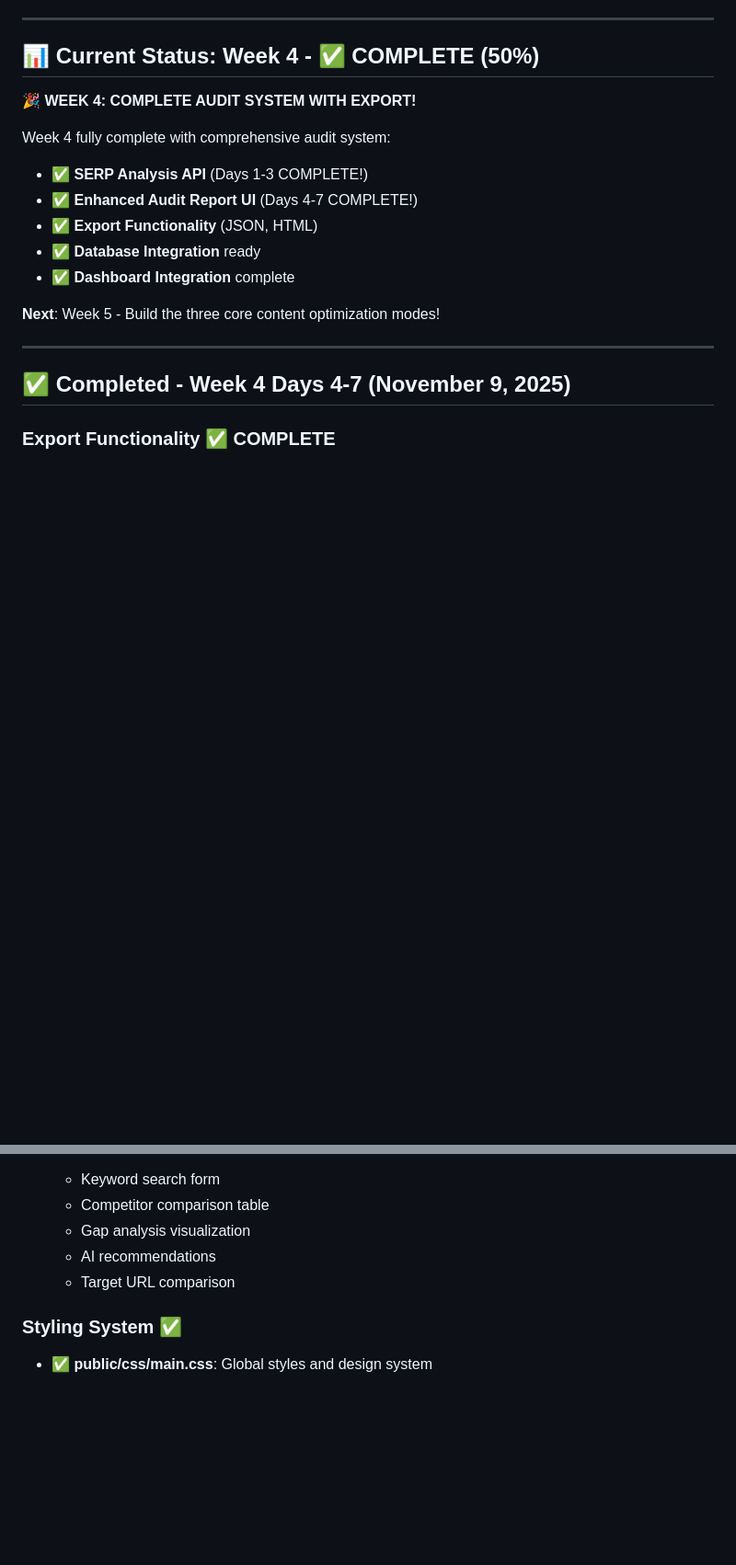
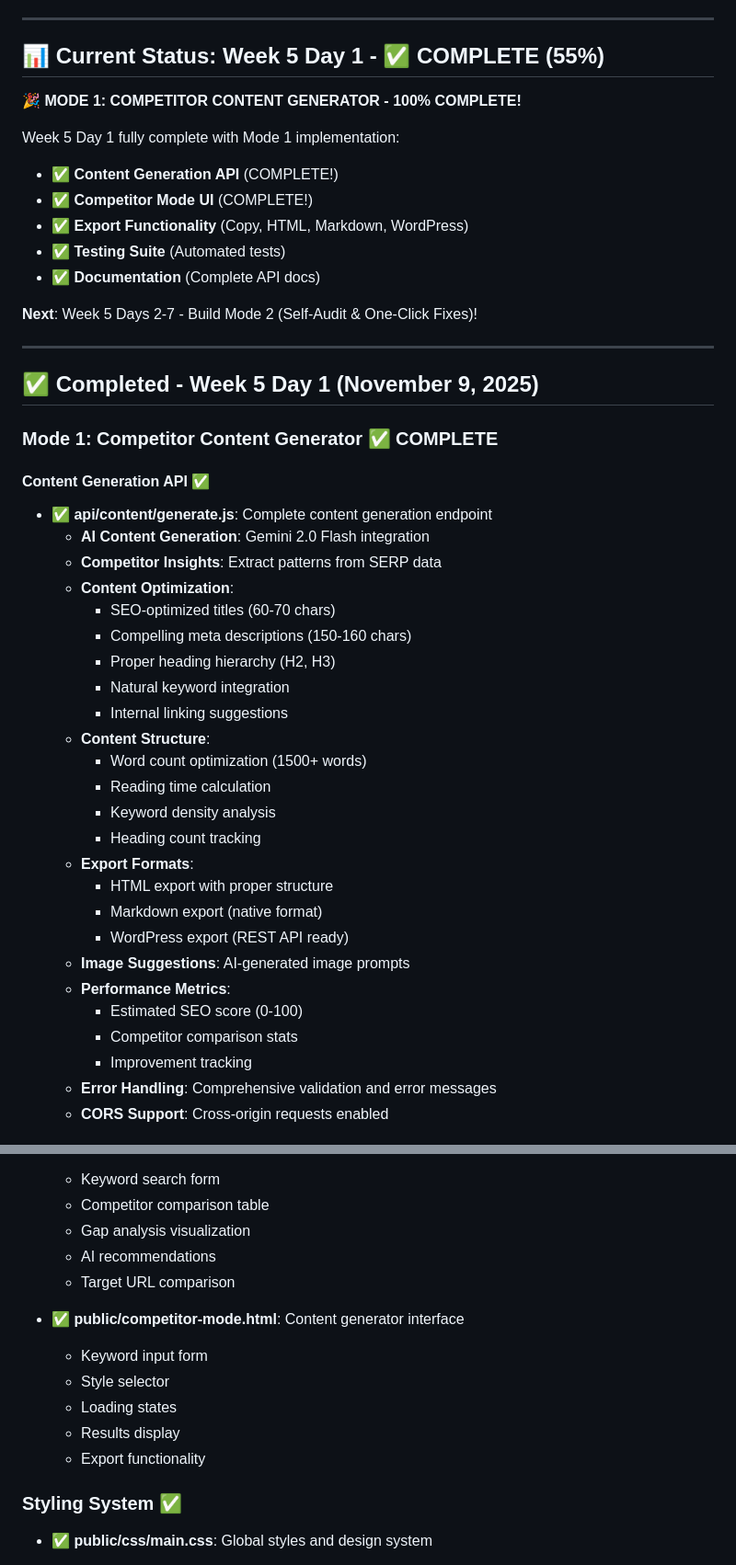
Before and after one commit to dannythehat/ranksmart, a Markdown page: PROJECT_STATUS.md, 2 parts joined by grey strips. Shown: that part at 92% size. GitHub-like rendering; blank space fills up the shorter version.

```diff
--- a/PROJECT_STATUS.md
+++ b/PROJECT_STATUS.md
@@ -7,21 +7,49 @@
 
 ---
 
-## 📊 Current Status: Week 4 - ✅ COMPLETE (50%)
+## 📊 Current Status: Week 5 Day 1 - ✅ COMPLETE (55%)
 
-**🎉 WEEK 4: COMPLETE AUDIT SYSTEM WITH EXPORT!**
+**🎉 MODE 1: COMPETITOR CONTENT GENERATOR - 100% COMPLETE!**
 
-Week 4 fully complete with comprehensive audit system:
-- ✅ **SERP Analysis API** (Days 1-3 COMPLETE!)
-- ✅ **Enhanced Audit Report UI** (Days 4-7 COMPLETE!)
-- ✅ **Export Functionality** (JSON, HTML)
-- ✅ **Database Integration** ready
-- ✅ **Dashboard Integration** complete
+Week 5 Day 1 fully complete with Mode 1 implementation:
+- ✅ **Content Generation API** (COMPLETE!)
+- ✅ **Competitor Mode UI** (COMPLETE!)
+- ✅ **Export Functionality** (Copy, HTML, Markdown, WordPress)
+- ✅ **Testing Suite** (Automated tests)
+- ✅ **Documentation** (Complete API docs)
 
-**Next**: Week 5 - Build the three core content optimization modes!
+**Next**: Week 5 Days 2-7 - Build Mode 2 (Self-Audit & One-Click Fixes)!
 
 ---
 
-## ✅ Completed - Week 4 Days 4-7 (November 9, 2025)
+## ✅ Completed - Week 5 Day 1 (November 9, 2025)
 
-### Export Functionality ✅ COMPLETE
+### Mode 1: Competitor Content Generator ✅ COMPLETE
+
+#### Content Generation API ✅
+- ✅ **api/content/generate.js**: Complete content generation endpoint
+  - **AI Content Generation**: Gemini 2.0 Flash integration
+  - **Competitor Insights**: Extract patterns from SERP data
+  - **Content Optimization**:
+    - SEO-optimized titles (60-70 chars)
+    - Compelling meta descriptions (150-160 chars)
+    - Proper heading hierarchy (H2, H3)
+    - Natural keyword integration
+    - Internal linking suggestions
+  - **Content Structure**:
+    - Word count optimization (1500+ words)
+    - Reading time calculation
+    - Keyword density analysis
+    - Heading count tracking
+  - **Export Formats**:
+    - HTML export with proper structure
+    - Markdown export (native format)
+    - WordPress export (REST API ready)
+  - **Image Suggestions**: AI-generated image prompts
+  - **Performance Metrics**:
+    - Estimated SEO score (0-100)
+    - Competitor comparison stats
+    - Improvement tracking
+  - **Error Handling**: Comprehensive validation and error messages
+  - **CORS Support**: Cross-origin requests enabled
+
@@ -344,6 +460,13 @@ Week 4 fully complete with comprehensive audit system:
   - AI recommendations
   - Target URL comparison
 
+- ✅ **public/competitor-mode.html**: Content generator interface
+  - Keyword input form
+  - Style selector
+  - Loading states
+  - Results display
+  - Export functionality
+
 ### Styling System ✅
 - ✅ **public/css/main.css**: Global styles and design system
   - CSS variables (colors, spacing, typography)
```
Also changed, not shown: other parts of PROJECT_STATUS.md (+163 -50 lines).
